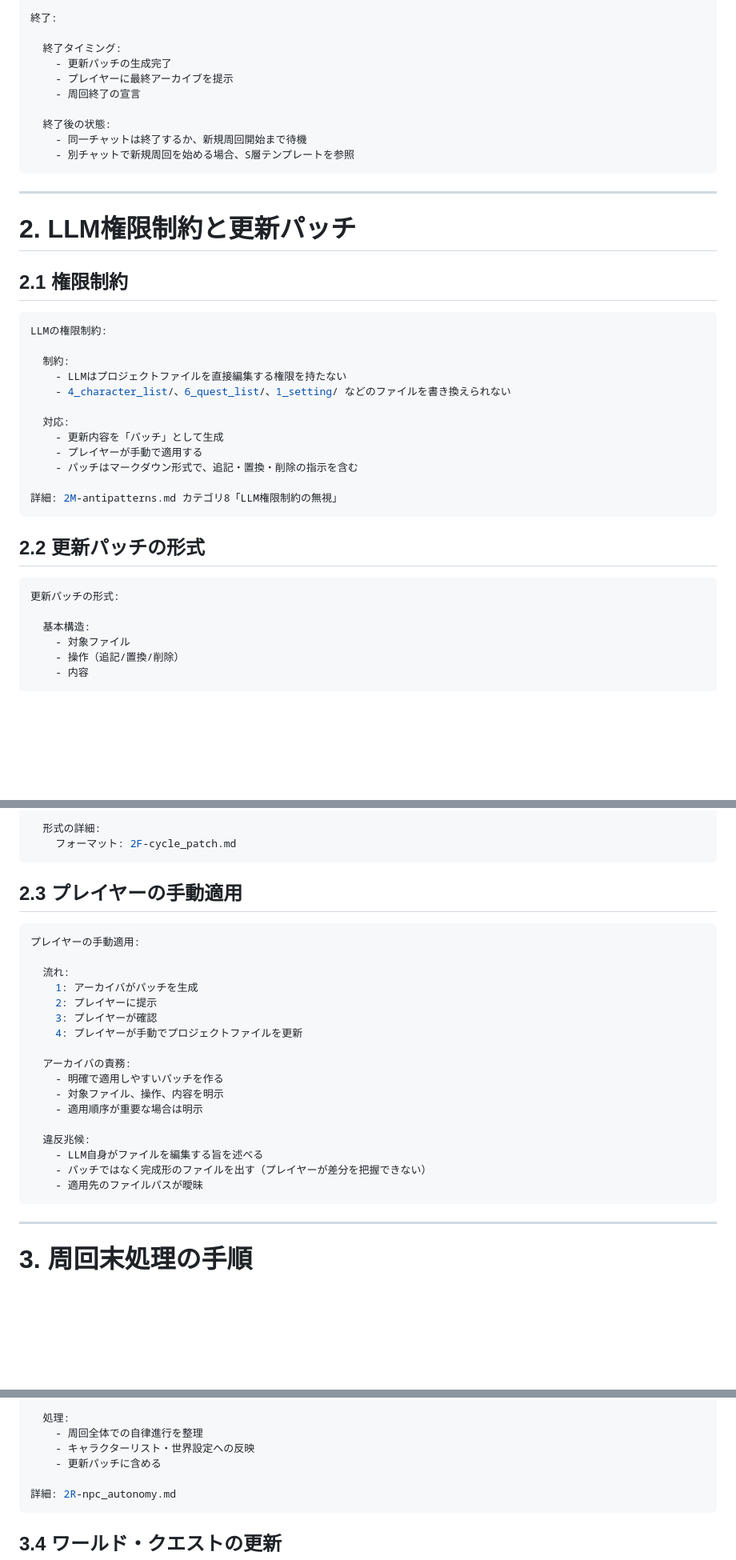
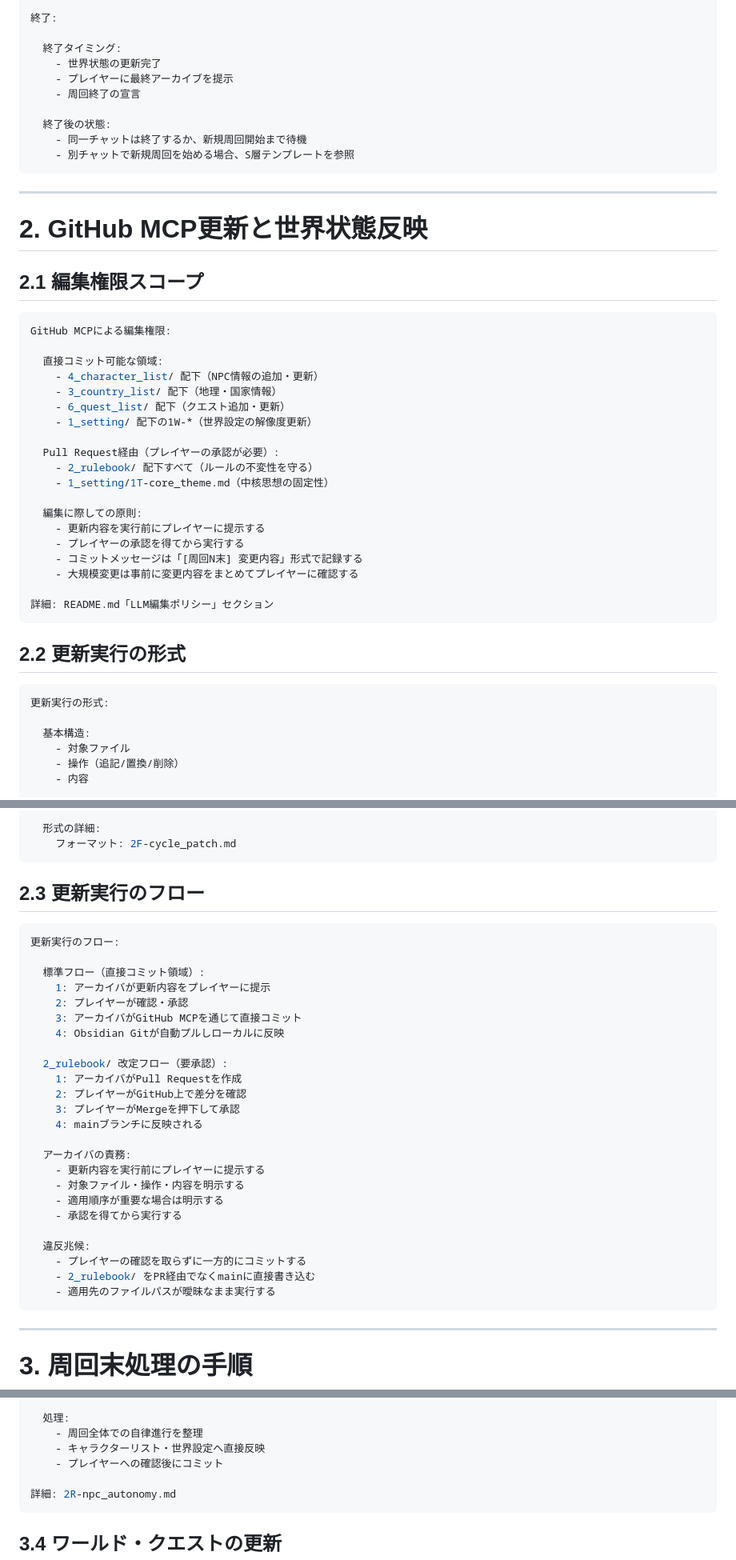
Before and after one commit to Galpeace/TRPG_arcadia, a Markdown page: 2_rulebook/2O-opus_archivist.md, 3 parts joined by grey strips. Shown at 80% size. GitHub-like rendering; blank space fills up the shorter version.

Commit message:
rulebook: GitHub MCP導入に伴うアーカイバ権限の改定

````diff
--- a/2_rulebook/2O-opus_archivist.md
+++ b/2_rulebook/2O-opus_archivist.md
@@ -64,7 +64,7 @@ OPUSアーカイバは周回末にのみ起動するロール。LLMはプロジ
 終了:
 
   終了タイミング:
-    - 更新パッチの生成完了
+    - 世界状態の更新完了
     - プレイヤーに最終アーカイブを提示
     - 周回終了の宣言
 
@@ -75,29 +75,36 @@ OPUSアーカイバは周回末にのみ起動するロール。LLMはプロジ
 
 ----
 
-# 2. LLM権限制約と更新パッチ
+# 2. GitHub MCP更新と世界状態反映
 
-## 2.1 権限制約
+## 2.1 編集権限スコープ
 
 ```yaml
-LLMの権限制約:
+GitHub MCPによる編集権限:
 
-  制約:
-    - LLMはプロジェクトファイルを直接編集する権限を持たない
-    - 4_character_list/、6_quest_list/、1_setting/ などのファイルを書き換えられない
+  直接コミット可能な領域:
+    - 4_character_list/ 配下（NPC情報の追加・更新）
+    - 3_country_list/ 配下（地理・国家情報）
+    - 6_quest_list/ 配下（クエスト追加・更新）
+    - 1_setting/ 配下の1W-*（世界設定の解像度更新）
 
-  対応:
-    - 更新内容を「パッチ」として生成
-    - プレイヤーが手動で適用する
-    - パッチはマークダウン形式で、追記・置換・削除の指示を含む
+  Pull Request経由（プレイヤーの承認が必要）:
+    - 2_rulebook/ 配下すべて（ルールの不変性を守る）
+    - 1_setting/1T-core_theme.md（中核思想の固定性）
 
-詳細: 2M-antipatterns.md カテゴリ8「LLM権限制約の無視」
+  編集に際しての原則:
+    - 更新内容を実行前にプレイヤーに提示する
+    - プレイヤーの承認を得てから実行する
+    - コミットメッセージは「[周回N末] 変更内容」形式で記録する
+    - 大規模変更は事前に変更内容をまとめてプレイヤーに確認する
+
+詳細: README.md「LLM編集ポリシー」セクション
 ```
 
-## 2.2 更新パッチの形式
+## 2.2 更新実行の形式
 
 ```yaml
-更新パッチの形式:
+更新実行の形式:
 
   基本構造:
     - 対象ファイル
@@ -119,26 +126,33 @@ LLMの権限制約:
     フォーマット: 2F-cycle_patch.md
 ```
 
-## 2.3 プレイヤーの手動適用
+## 2.3 更新実行のフロー
 
 ```yaml
-プレイヤーの手動適用:
+更新実行のフロー:
 
-  流れ:
-    1: アーカイバがパッチを生成
-    2: プレイヤーに提示
-    3: プレイヤーが確認
-    4: プレイヤーが手動でプロジェクトファイルを更新
+  標準フロー（直接コミット領域）:
+    1: アーカイバが更新内容をプレイヤーに提示
+    2: プレイヤーが確認・承認
+    3: アーカイバがGitHub MCPを通じて直接コミット
+    4: Obsidian Gitが自動プルしローカルに反映
+
+  2_rulebook/ 改定フロー（要承認）:
+    1: アーカイバがPull Requestを作成
+    2: プレイヤーがGitHub上で差分を確認
+    3: プレイヤーがMergeを押下して承認
+    4: mainブランチに反映される
 
   アーカイバの責務:
-    - 明確で適用しやすいパッチを作る
-    - 対象ファイル、操作、内容を明示
-    - 適用順序が重要な場合は明示
+    - 更新内容を実行前にプレイヤーに提示する
+    - 対象ファイル・操作・内容を明示する
+    - 適用順序が重要な場合は明示する
+    - 承認を得てから実行する
 
   違反兆候:
-    - LLM自身がファイルを編集する旨を述べる
-    - パッチではなく完成形のファイルを出す（プレイヤーが差分を把握できない）
-    - 適用先のファイルパスが曖昧
+    - プレイヤーの確認を取らずに一方的にコミットする
+    - 2_rulebook/ をPR経由でなくmainに直接書き込む
+    - 適用先のファイルパスが曖昧なまま実行する
 ```
 
 ----
@@ -213,8 +227,8 @@ NPC自律進行の最終結果:
 
   処理:
     - 周回全体での自律進行を整理
-    - キャラクターリスト・世界設定への反映
-    - 更新パッチに含める
+    - キャラクターリスト・世界設定へ直接反映
+    - プレイヤーへの確認後にコミット
 
 詳細: 2R-npc_autonomy.md
 ```
````
Also changed, not shown: other parts of 2_rulebook/2O-opus_archivist.md (+28 -26 lines).
